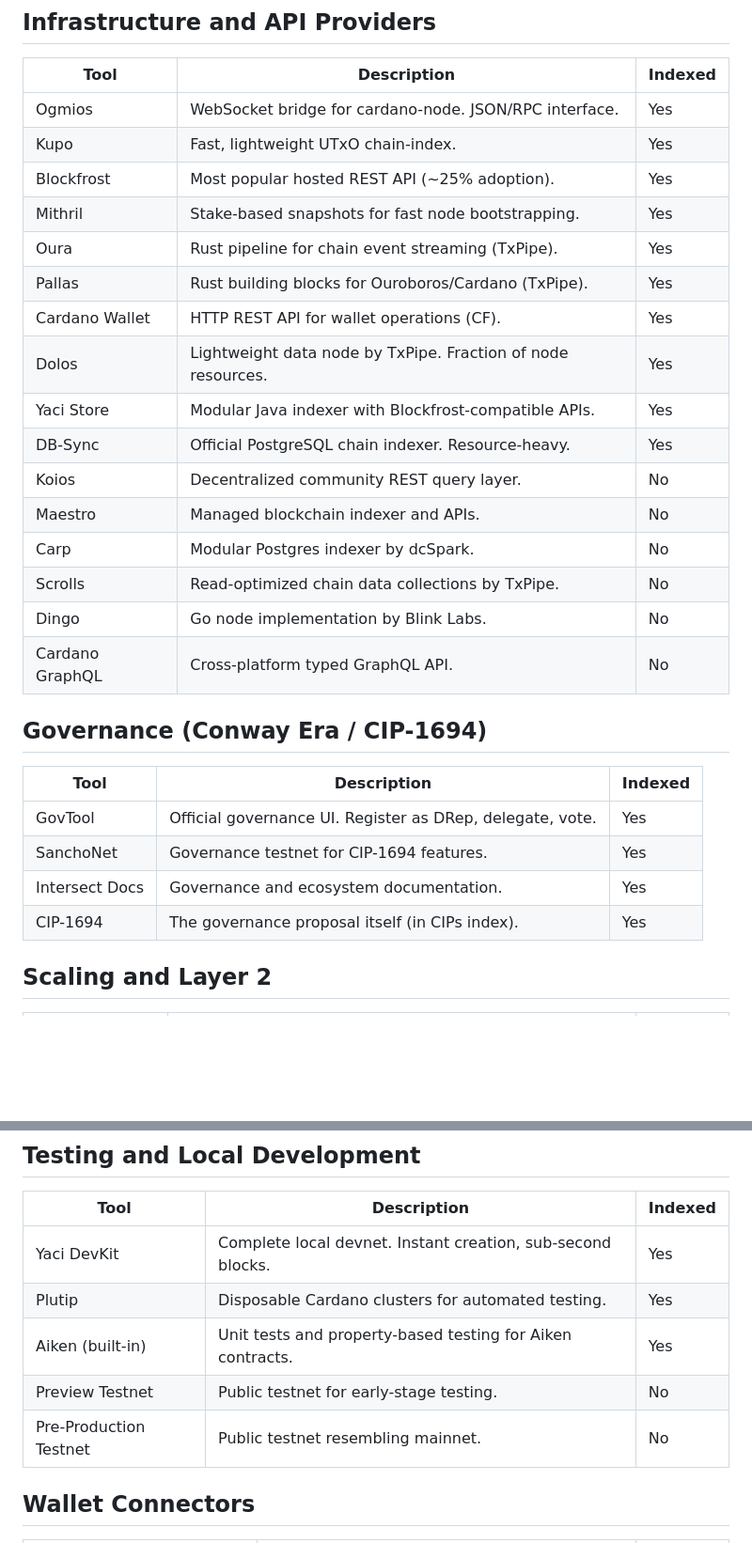
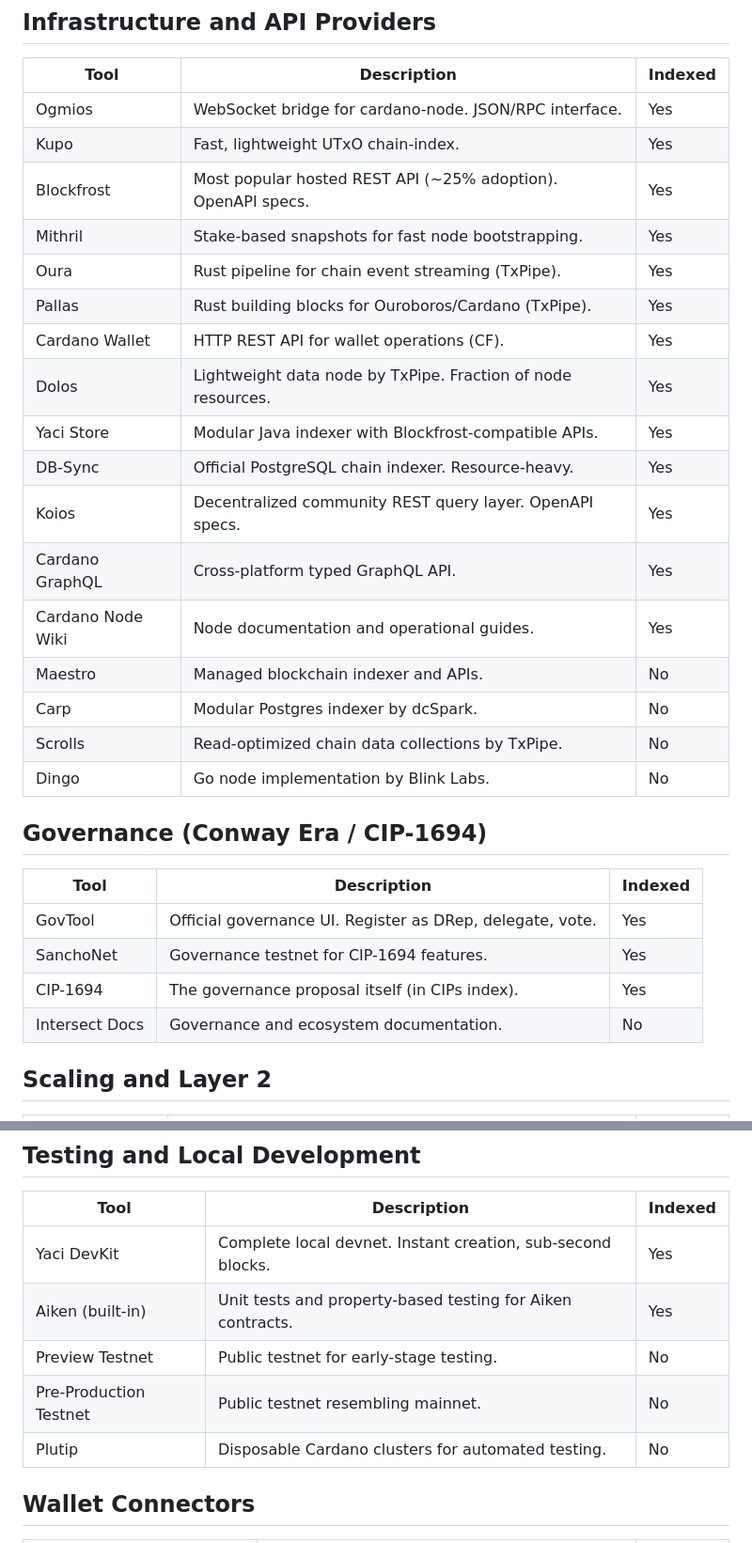
Before and after one commit to easy1staking-com/cardano-unified-mcp-server, a Markdown page: ECOSYSTEM.md, 2 parts joined by grey strips. Shown at 94% size. Drawn GitHub-style; blank space fills up the shorter version.

```diff
--- a/ECOSYSTEM.md
+++ b/ECOSYSTEM.md
@@ -42,7 +48,7 @@ All compile to Untyped Plutus Core (UPLC) for the Plutus VM.
 |------|-------------|---------|
 | Ogmios | WebSocket bridge for cardano-node. JSON/RPC interface. | Yes |
 | Kupo | Fast, lightweight UTxO chain-index. | Yes |
-| Blockfrost | Most popular hosted REST API (~25% adoption). | Yes |
+| Blockfrost | Most popular hosted REST API (~25% adoption). OpenAPI specs. | Yes |
 | Mithril | Stake-based snapshots for fast node bootstrapping. | Yes |
 | Oura | Rust pipeline for chain event streaming (TxPipe). | Yes |
 | Pallas | Rust building blocks for Ouroboros/Cardano (TxPipe). | Yes |
@@ -50,12 +56,13 @@ All compile to Untyped Plutus Core (UPLC) for the Plutus VM.
 | Dolos | Lightweight data node by TxPipe. Fraction of node resources. | Yes |
 | Yaci Store | Modular Java indexer with Blockfrost-compatible APIs. | Yes |
 | DB-Sync | Official PostgreSQL chain indexer. Resource-heavy. | Yes |
-| Koios | Decentralized community REST query layer. | No |
+| Koios | Decentralized community REST query layer. OpenAPI specs. | Yes |
+| Cardano GraphQL | Cross-platform typed GraphQL API. | Yes |
+| Cardano Node Wiki | Node documentation and operational guides. | Yes |
 | Maestro | Managed blockchain indexer and APIs. | No |
 | Carp | Modular Postgres indexer by dcSpark. | No |
 | Scrolls | Read-optimized chain data collections by TxPipe. | No |
 | Dingo | Go node implementation by Blink Labs. | No |
-| Cardano GraphQL | Cross-platform typed GraphQL API. | No |
 
 ## Governance (Conway Era / CIP-1694)
 
@@ -63,8 +70,8 @@ All compile to Untyped Plutus Core (UPLC) for the Plutus VM.
 |------|-------------|---------|
 | GovTool | Official governance UI. Register as DRep, delegate, vote. | Yes |
 | SanchoNet | Governance testnet for CIP-1694 features. | Yes |
-| Intersect Docs | Governance and ecosystem documentation. | Yes |
 | CIP-1694 | The governance proposal itself (in CIPs index). | Yes |
+| Intersect Docs | Governance and ecosystem documentation. | No |
 
 ## Scaling and Layer 2
 
@@ -81,10 +88,10 @@ All compile to Untyped Plutus Core (UPLC) for the Plutus VM.
 | Tool | Description | Indexed |
 |------|-------------|---------|
 | Yaci DevKit | Complete local devnet. Instant creation, sub-second blocks. | Yes |
-| Plutip | Disposable Cardano clusters for automated testing. | Yes |
 | Aiken (built-in) | Unit tests and property-based testing for Aiken contracts. | Yes |
 | Preview Testnet | Public testnet for early-stage testing. | No |
 | Pre-Production Testnet | Public testnet resembling mainnet. | No |
+| Plutip | Disposable Cardano clusters for automated testing. | No |
 
 ## Wallet Connectors
 
```
Also changed, not shown: other parts of ECOSYSTEM.md (+12 -6 lines).
